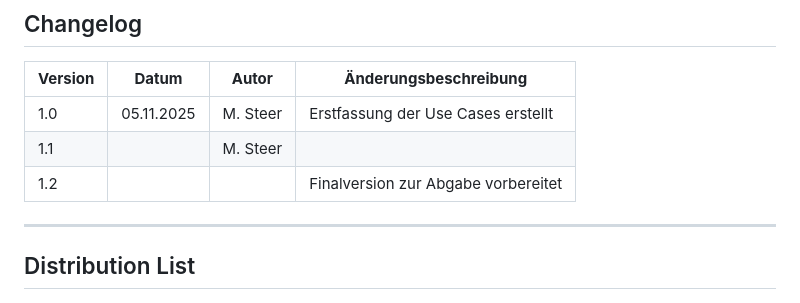
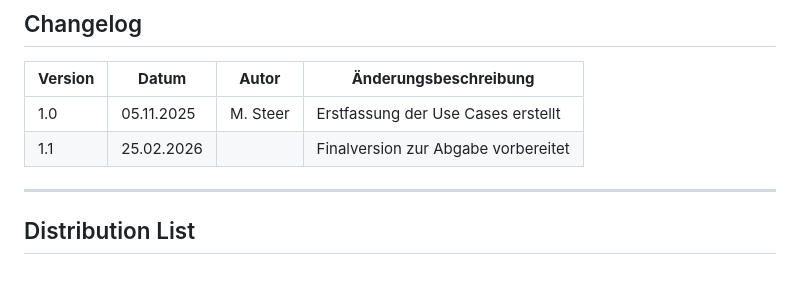
Before and after one commit to Michhiiii/StudyQuest, a Markdown page: 03_Anforderungsanalyse/UseCases.md, the part around the change. GitHub-like rendering.

Commit message:
Update version history in UseCases.md

```diff
--- a/03_Anforderungsanalyse/UseCases.md
+++ b/03_Anforderungsanalyse/UseCases.md
@@ -40,8 +40,7 @@ Michael Steer (Scrum Master)
 | **Version** | **Datum**   | **Autor**         | **Änderungsbeschreibung**                   |
 |--------------|-------------|-------------------|---------------------------------------------|
 | 1.0          | 05.11.2025  | M. Steer          | Erstfassung der Use Cases erstellt          |
-| 1.1          |             | M. Steer          |          |
-| 1.2          |             |                   | Finalversion zur Abgabe vorbereitet         |
+| 1.1          | 25.02.2026            |                   | Finalversion zur Abgabe vorbereitet         |
 
 ---
 
```
